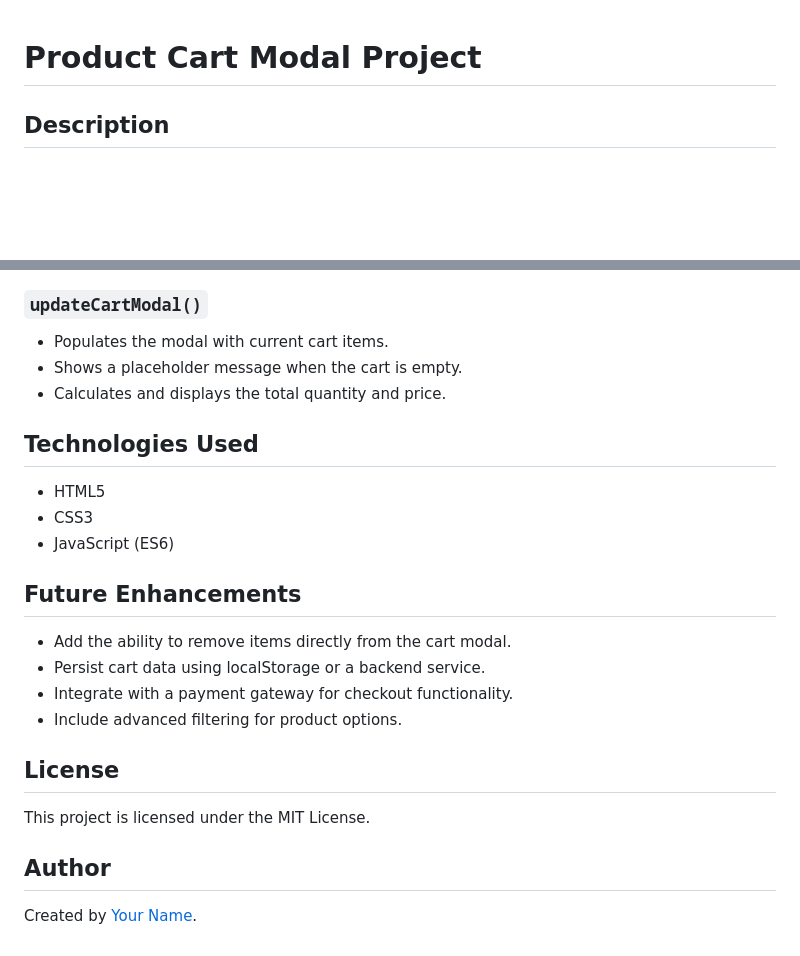
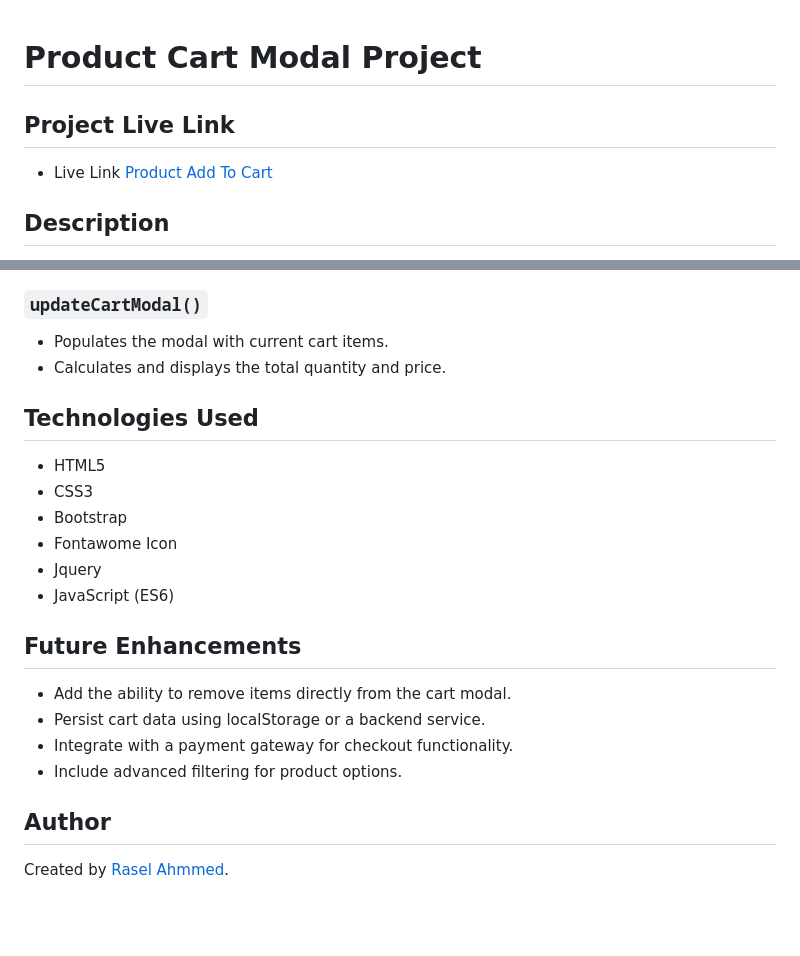
Before and after one commit to ahmmedrasel-dev/product-details-page-layout-html, a Markdown page: README.md, 2 parts joined by grey strips. Drawn GitHub-style; blank space fills up the shorter version.

Commit message:
added live link in readme file

```diff
--- a/README.md
+++ b/README.md
@@ -1,4 +1,8 @@
 # Product Cart Modal Project
+
+## Project Live Link
+
+- Live Link [Product Add To Cart](https://product-add-to-cart-modal.netlify.app/)
 
 ## Description
 
@@ -78,13 +82,15 @@ project-cart-modal/
 ### `updateCartModal()`
 
 - Populates the modal with current cart items.
-- Shows a placeholder message when the cart is empty.
 - Calculates and displays the total quantity and price.
 
 ## Technologies Used
 
 - HTML5
 - CSS3
+- Bootstrap
+- Fontawome Icon
+- Jquery
 - JavaScript (ES6)
 
 ## Future Enhancements
@@ -94,10 +100,6 @@ project-cart-modal/
 - Integrate with a payment gateway for checkout functionality.
 - Include advanced filtering for product options.
 
-## License
-
-This project is licensed under the MIT License.
-
 ## Author
 
-Created by [Your Name](https://github.com/ahmmedrasel-dev).
+Created by [Rasel Ahmmed](https://github.com/ahmmedrasel-dev).
```
